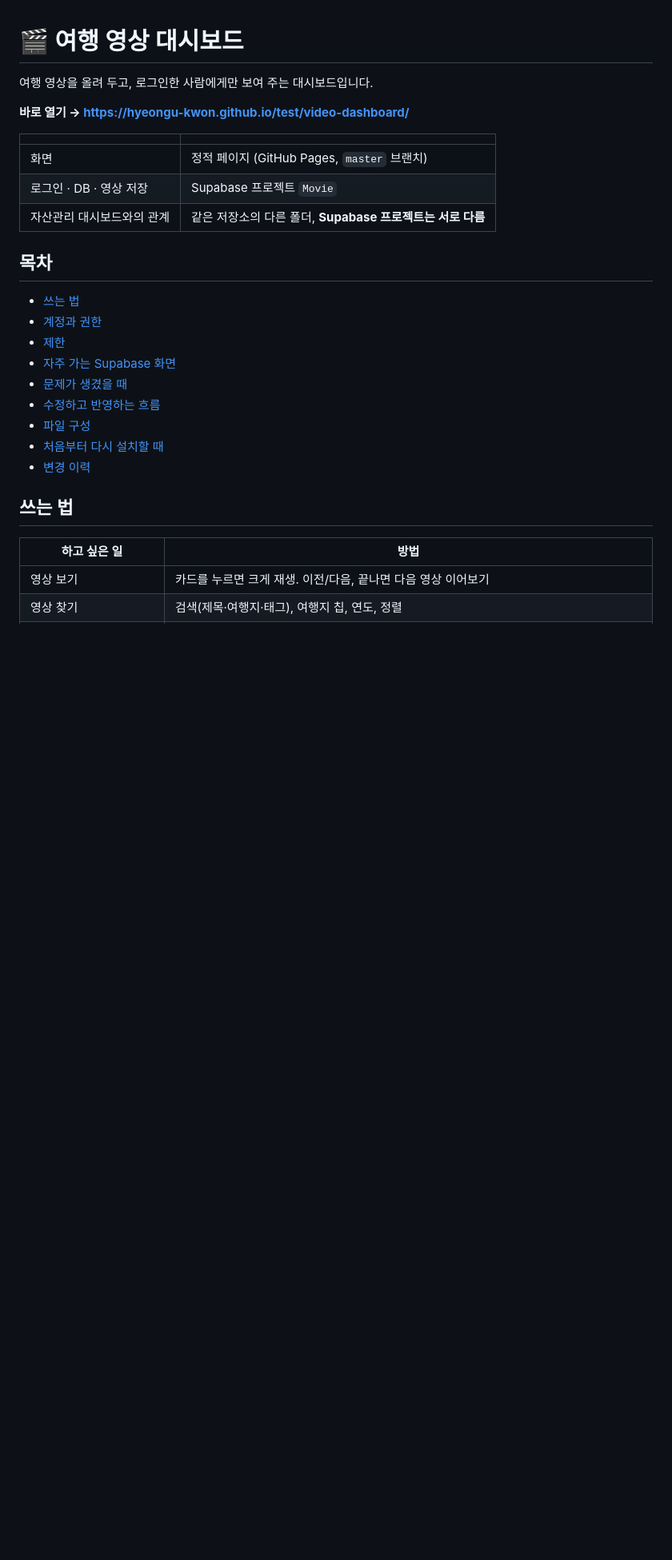
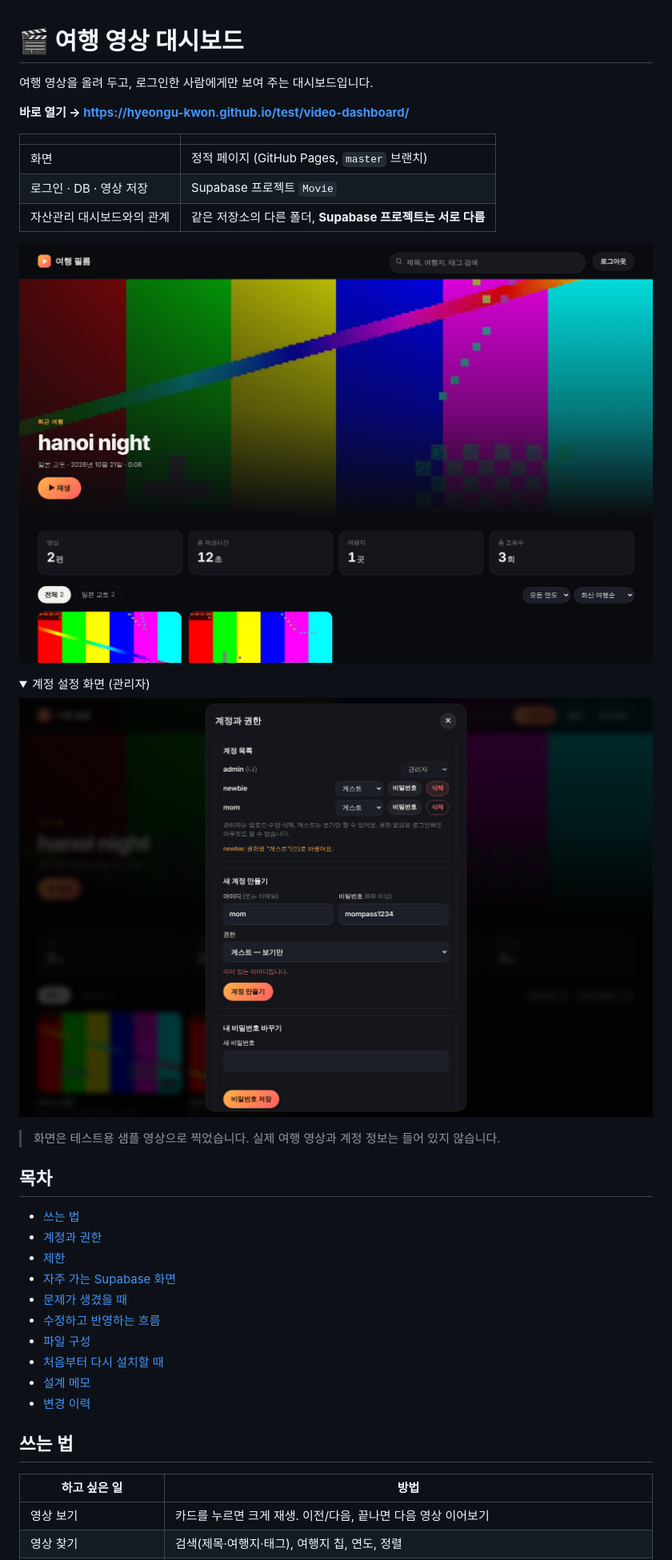
Before and after one commit to hyeongu-kwon/test, a Markdown page: video-dashboard/README.md, the part around one of its changes. Shown at 80% size. GitHub-like rendering; pictures changed too: video-dashboard/docs/dashboard.png (added), video-dashboard/docs/settings.png (added); folded sections open; blank space fills up the shorter version.

```diff
--- a/video-dashboard/README.md
+++ b/video-dashboard/README.md
@@ -10,6 +10,16 @@
 | 로그인 · DB · 영상 저장 | Supabase 프로젝트 `Movie` |
 | 자산관리 대시보드와의 관계 | 같은 저장소의 다른 폴더, **Supabase 프로젝트는 서로 다름** |
 
+![대시보드 화면](docs/dashboard.png)
+
+<details><summary>계정 설정 화면 (관리자)</summary>
+
+![계정 설정](docs/settings.png)
+
+</details>
+
+> 화면은 테스트용 샘플 영상으로 찍었습니다. 실제 여행 영상과 계정 정보는 들어 있지 않습니다.
+
 ## 목차
 - [쓰는 법](#쓰는-법)
 - [계정과 권한](#계정과-권한)
@@ -19,6 +29,7 @@
 - [수정하고 반영하는 흐름](#수정하고-반영하는-흐름)
 - [파일 구성](#파일-구성)
 - [처음부터 다시 설치할 때](#처음부터-다시-설치할-때)
+- [설계 메모](#설계-메모)
 - [변경 이력](#변경-이력)
 
 ## 쓰는 법
```
Also changed, not shown: other parts of video-dashboard/README.md (+54 -0 lines).
